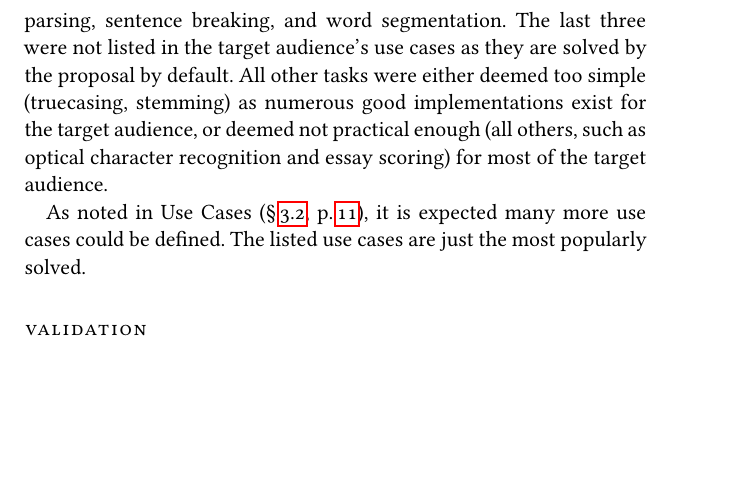
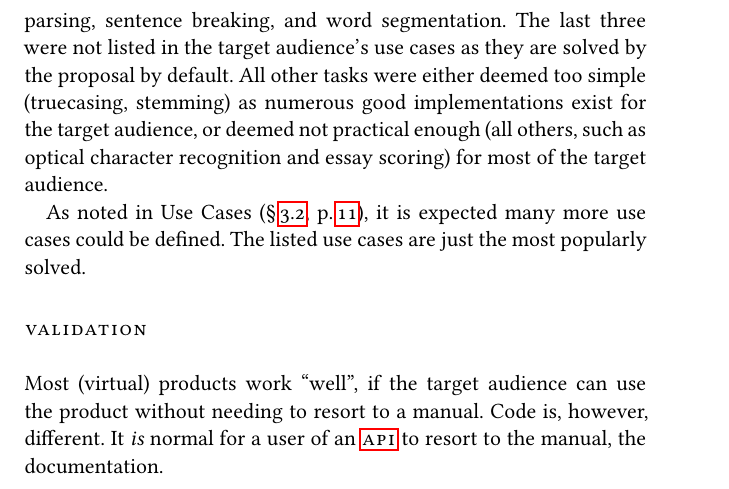
Before and after one commit to wooorm/thesis, a LaTeX thesis (paper.tex, which reads paper/addendum.tex): part of page 67 of 67, cut so that both start at the same text, the shorter picture padded with empty space. The pictures show the PDF file paper.pdf that the author committed with the source.

Commit message:
Add initial validation addendum to thesis

```diff
--- a/paper/addendum.tex
+++ b/paper/addendum.tex
@@ -192,4 +192,10 @@ The listed use cases are just the most popularly solved.
 
 \section*{Validation}\label{addendum-validation}
 
+Most (virtual) products work ``well'', if the target audience can use the
+  product without needing to resort to a manual.
+Code is, however, different.
+It \emph{is} normal for a user of an \gls{api} to resort to the manual,
+  the documentation.
+
 \endgroup
```
Also changed, not shown: paper.pdf.
